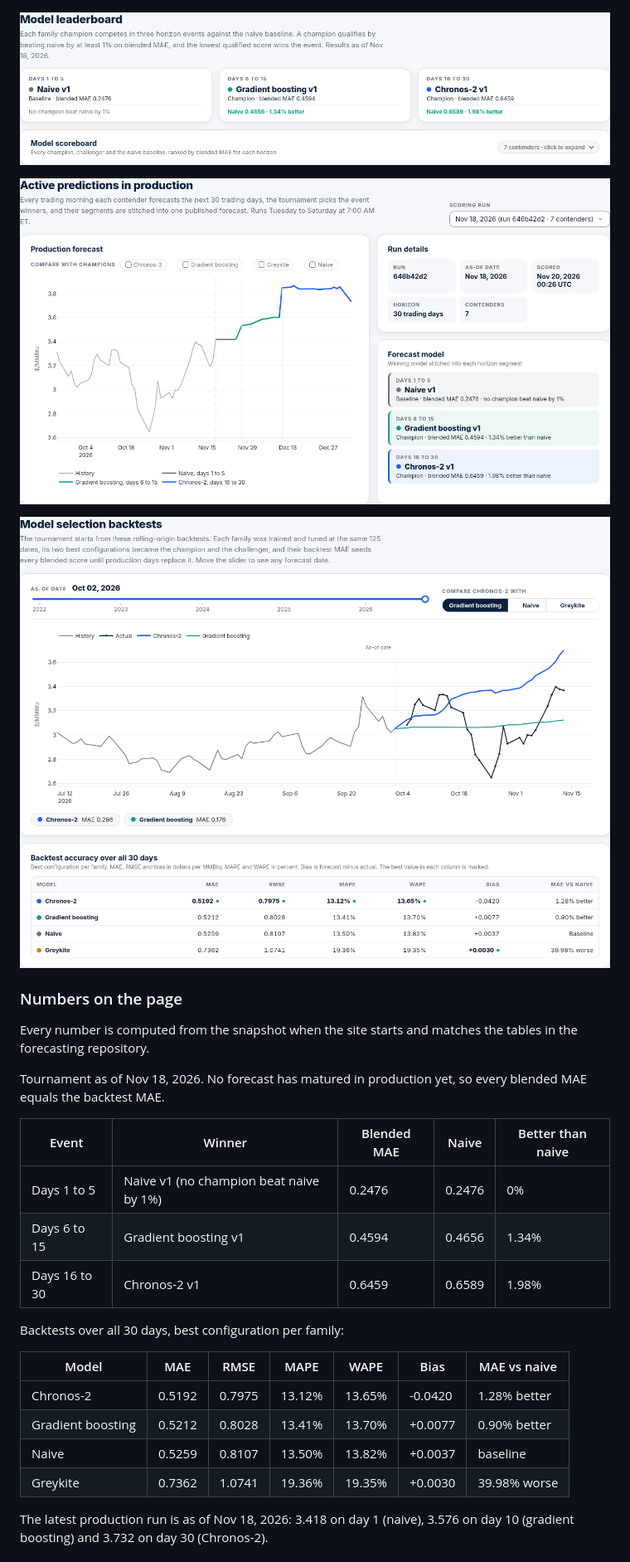
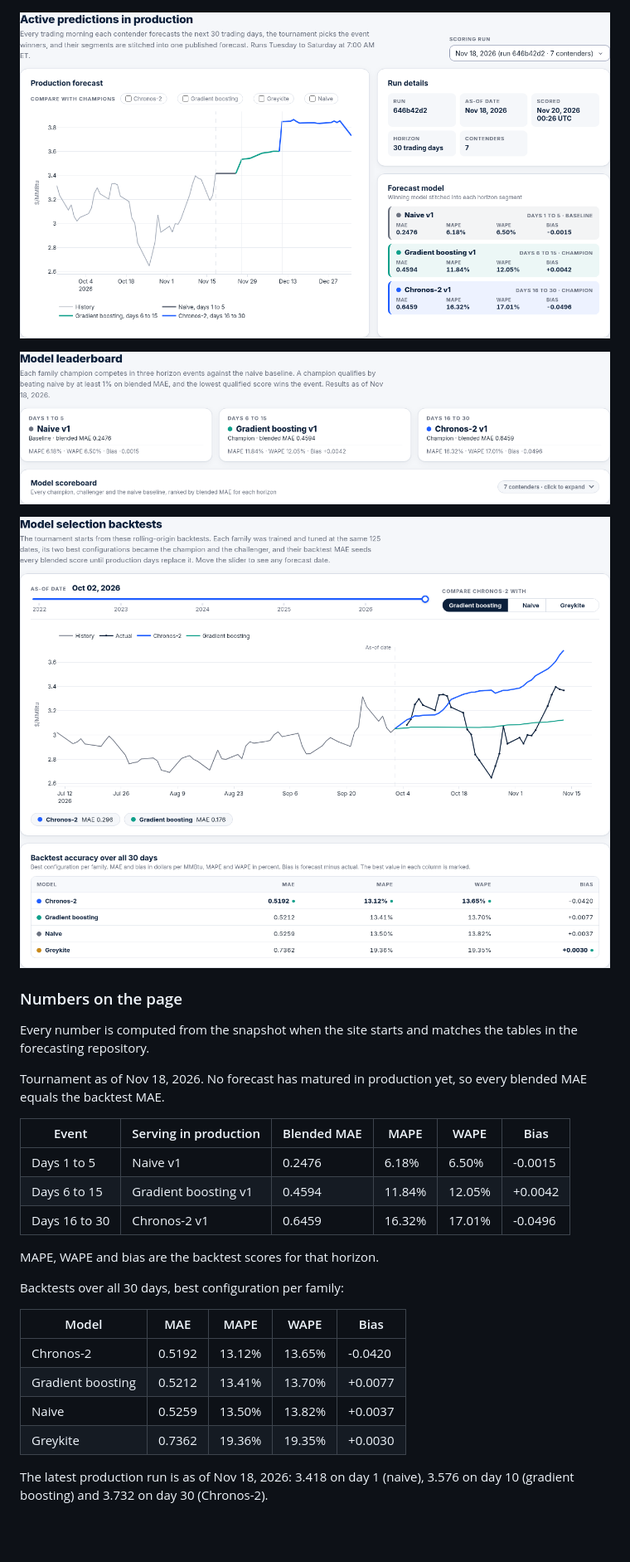
Before and after one commit to ajgeiger/portfolio-site, a Markdown page: README.md, the part around one of its changes. Shown at 83% size. Rendered like a GitHub page; pictures changed too: docs/images/natgas-backtest.png, docs/images/natgas-leaderboard.png, docs/images/natgas-production.png; blank space fills up the shorter version.

Commit message:
focus forecast page on production models and error measures

```diff
--- a/README.md
+++ b/README.md
@@ -131,9 +131,9 @@ The forecasting repository runs a daily tournament. Each model family (Chronos-2
 
 ![Case study header and headline numbers](docs/images/natgas-summary.png)
 
+![Active predictions in production](docs/images/natgas-production.png)
+
 ![Model leaderboard](docs/images/natgas-leaderboard.png)
-
-![Active predictions in production](docs/images/natgas-production.png)
 
 ![Model selection backtests](docs/images/natgas-backtest.png)
 
@@ -143,20 +143,22 @@ Every number is computed from the snapshot when the site starts and matches the
 
 Tournament as of Nov 18, 2026. No forecast has matured in production yet, so every blended MAE equals the backtest MAE.
 
-| Event | Winner | Blended MAE | Naive | Better than naive |
-| --- | --- | --- | --- | --- |
-| Days 1 to 5 | Naive v1 (no champion beat naive by 1%) | 0.2476 | 0.2476 | 0% |
-| Days 6 to 15 | Gradient boosting v1 | 0.4594 | 0.4656 | 1.34% |
-| Days 16 to 30 | Chronos-2 v1 | 0.6459 | 0.6589 | 1.98% |
+| Event | Serving in production | Blended MAE | MAPE | WAPE | Bias |
+| --- | --- | --- | --- | --- | --- |
+| Days 1 to 5 | Naive v1 | 0.2476 | 6.18% | 6.50% | -0.0015 |
+| Days 6 to 15 | Gradient boosting v1 | 0.4594 | 11.84% | 12.05% | +0.0042 |
+| Days 16 to 30 | Chronos-2 v1 | 0.6459 | 16.32% | 17.01% | -0.0496 |
+
+MAPE, WAPE and bias are the backtest scores for that horizon.
 
 Backtests over all 30 days, best configuration per family:
 
-| Model | MAE | RMSE | MAPE | WAPE | Bias | MAE vs naive |
-| --- | --- | --- | --- | --- | --- | --- |
-| Chronos-2 | 0.5192 | 0.7975 | 13.12% | 13.65% | -0.0420 | 1.28% better |
-| Gradient boosting | 0.5212 | 0.8028 | 13.41% | 13.70% | +0.0077 | 0.90% better |
-| Naive | 0.5259 | 0.8107 | 13.50% | 13.82% | +0.0037 | baseline |
-| Greykite | 0.7362 | 1.0741 | 19.36% | 19.35% | +0.0030 | 39.98% worse |
+| Model | MAE | MAPE | WAPE | Bias |
+| --- | --- | --- | --- | --- |
+| Chronos-2 | 0.5192 | 13.12% | 13.65% | -0.0420 |
+| Gradient boosting | 0.5212 | 13.41% | 13.70% | +0.0077 |
+| Naive | 0.5259 | 13.50% | 13.82% | +0.0037 |
+| Greykite | 0.7362 | 19.36% | 19.35% | +0.0030 |
 
 The latest production run is as of Nov 18, 2026: 3.418 on day 1 (naive), 3.576 on day 10 (gradient boosting) and 3.732 on day 30 (Chronos-2).
 
```
Also changed, not shown: other parts of README.md (+7 -7 lines), docs/images/natgas-summary.png, docs/images/projects.png, 13 other files.
